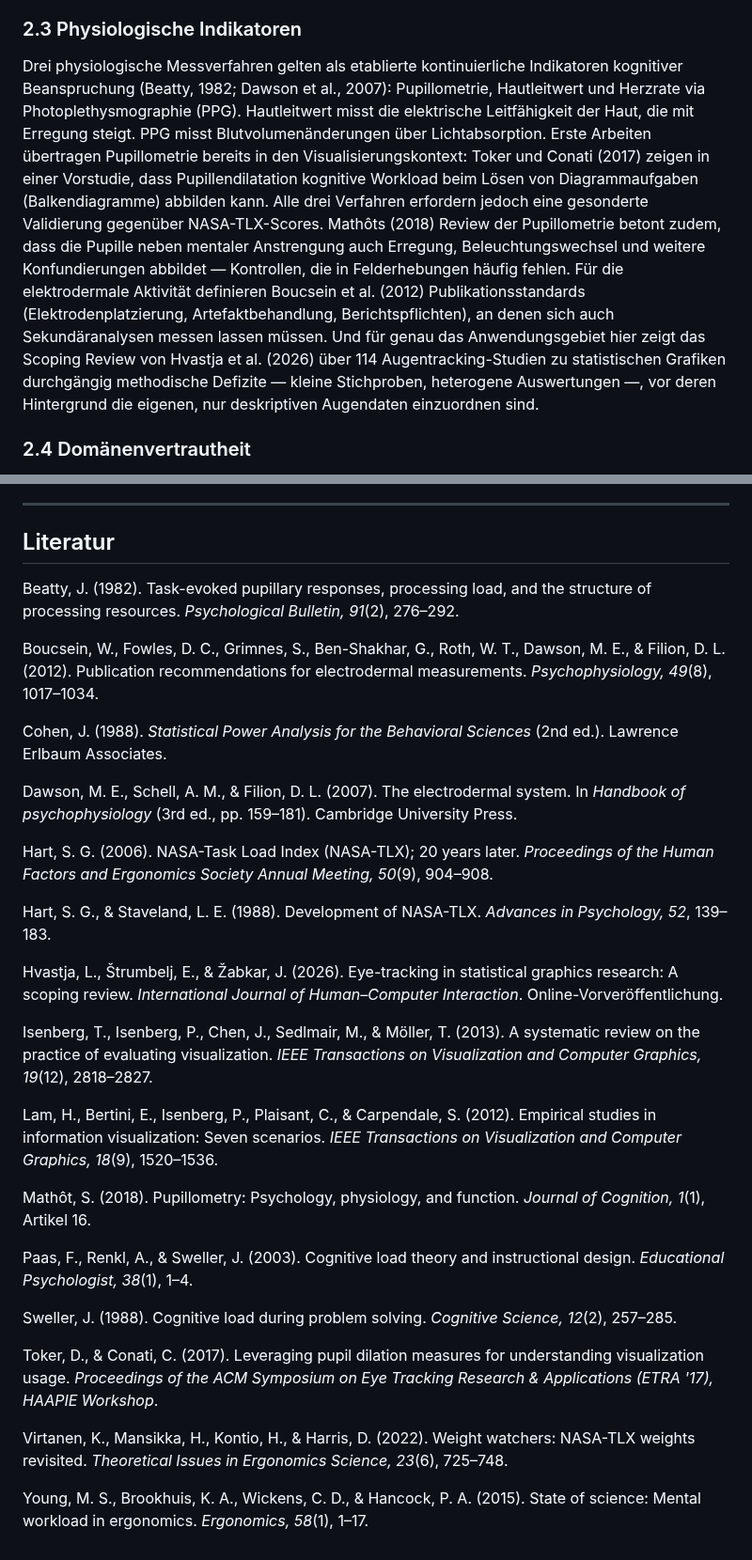
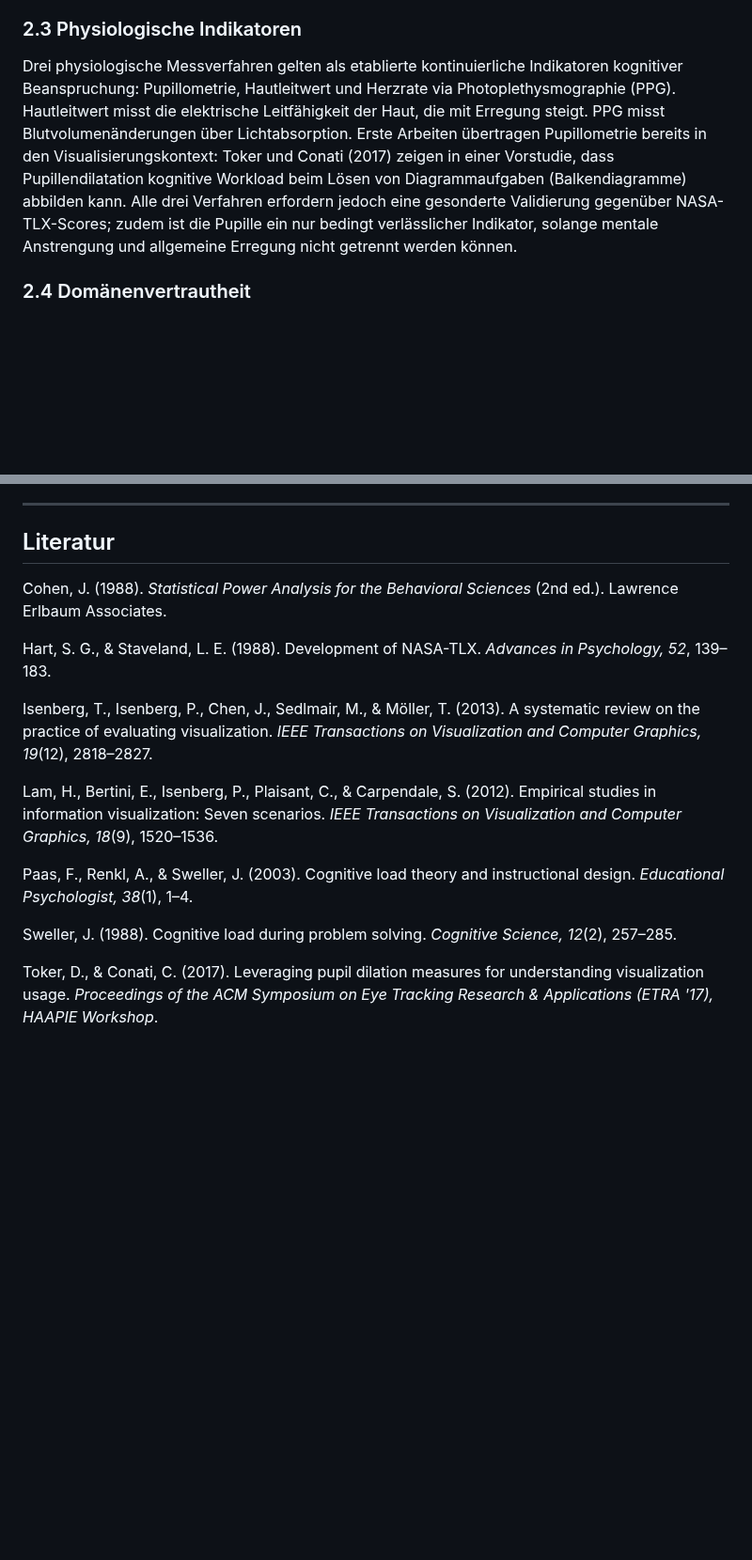
Before and after one commit to JonasKimmer/Master-Projekt, a Markdown page: paper_1_kognitive_last.md, 2 parts joined by grey strips. Shown at 94% size. GitHub-like rendering; blank space fills up the shorter version.

```diff
--- a/paper_1_kognitive_last.md
+++ b/paper_1_kognitive_last.md
@@ -45,7 +45,7 @@ Wie in der Informationsvisualisierung evaluiert wird, ist selbst Gegenstand syst
 
 ### 2.3 Physiologische Indikatoren
 
-Drei physiologische Messverfahren gelten als etablierte kontinuierliche Indikatoren kognitiver Beanspruchung (Beatty, 1982; Dawson et al., 2007): Pupillometrie, Hautleitwert und Herzrate via Photoplethysmographie (PPG). Hautleitwert misst die elektrische Leitfähigkeit der Haut, die mit Erregung steigt. PPG misst Blutvolumenänderungen über Lichtabsorption. Erste Arbeiten übertragen Pupillometrie bereits in den Visualisierungskontext: Toker und Conati (2017) zeigen in einer Vorstudie, dass Pupillendilatation kognitive Workload beim Lösen von Diagrammaufgaben (Balkendiagramme) abbilden kann. Alle drei Verfahren erfordern jedoch eine gesonderte Validierung gegenüber NASA-TLX-Scores. Mathôts (2018) Review der Pupillometrie betont zudem, dass die Pupille neben mentaler Anstrengung auch Erregung, Beleuchtungswechsel und weitere Konfundierungen abbildet — Kontrollen, die in Felderhebungen häufig fehlen. Für die elektrodermale Aktivität definieren Boucsein et al. (2012) Publikationsstandards (Elektrodenplatzierung, Artefaktbehandlung, Berichtspflichten), an denen sich auch Sekundäranalysen messen lassen müssen. Und für genau das Anwendungsgebiet hier zeigt das Scoping Review von Hvastja et al. (2026) über 114 Augentracking-Studien zu statistischen Grafiken durchgängig methodische Defizite — kleine Stichproben, heterogene Auswertungen —, vor deren Hintergrund die eigenen, nur deskriptiven Augendaten einzuordnen sind.
+Drei physiologische Messverfahren gelten als etablierte kontinuierliche Indikatoren kognitiver Beanspruchung: Pupillometrie, Hautleitwert und Herzrate via Photoplethysmographie (PPG). Hautleitwert misst die elektrische Leitfähigkeit der Haut, die mit Erregung steigt. PPG misst Blutvolumenänderungen über Lichtabsorption. Erste Arbeiten übertragen Pupillometrie bereits in den Visualisierungskontext: Toker und Conati (2017) zeigen in einer Vorstudie, dass Pupillendilatation kognitive Workload beim Lösen von Diagrammaufgaben (Balkendiagramme) abbilden kann. Alle drei Verfahren erfordern jedoch eine gesonderte Validierung gegenüber NASA-TLX-Scores; zudem ist die Pupille ein nur bedingt verlässlicher Indikator, solange mentale Anstrengung und allgemeine Erregung nicht getrennt werden können.
 
 ### 2.4 Domänenvertrautheit
 
@@ -243,32 +243,16 @@ Die Rohdaten sind aus Datenschutzgründen (physiologische Messungen, Einwilligun
 
 ## Literatur
 
-Beatty, J. (1982). Task-evoked pupillary responses, processing load, and the structure of processing resources. *Psychological Bulletin, 91*(2), 276–292.
-
-Boucsein, W., Fowles, D. C., Grimnes, S., Ben-Shakhar, G., Roth, W. T., Dawson, M. E., & Filion, D. L. (2012). Publication recommendations for electrodermal measurements. *Psychophysiology, 49*(8), 1017–1034.
-
 Cohen, J. (1988). *Statistical Power Analysis for the Behavioral Sciences* (2nd ed.). Lawrence Erlbaum Associates.
 
-Dawson, M. E., Schell, A. M., & Filion, D. L. (2007). The electrodermal system. In *Handbook of psychophysiology* (3rd ed., pp. 159–181). Cambridge University Press.
-
-Hart, S. G. (2006). NASA-Task Load Index (NASA-TLX); 20 years later. *Proceedings of the Human Factors and Ergonomics Society Annual Meeting, 50*(9), 904–908.
-
 Hart, S. G., & Staveland, L. E. (1988). Development of NASA-TLX. *Advances in Psychology, 52*, 139–183.
-
-Hvastja, L., Štrumbelj, E., & Žabkar, J. (2026). Eye-tracking in statistical graphics research: A scoping review. *International Journal of Human–Computer Interaction*. Online-Vorveröffentlichung.
 
 Isenberg, T., Isenberg, P., Chen, J., Sedlmair, M., & Möller, T. (2013). A systematic review on the practice of evaluating visualization. *IEEE Transactions on Visualization and Computer Graphics, 19*(12), 2818–2827.
 
 Lam, H., Bertini, E., Isenberg, P., Plaisant, C., & Carpendale, S. (2012). Empirical studies in information visualization: Seven scenarios. *IEEE Transactions on Visualization and Computer Graphics, 18*(9), 1520–1536.
-
-Mathôt, S. (2018). Pupillometry: Psychology, physiology, and function. *Journal of Cognition, 1*(1), Artikel 16.
 
 Paas, F., Renkl, A., & Sweller, J. (2003). Cognitive load theory and instructional design. *Educational Psychologist, 38*(1), 1–4.
 
 Sweller, J. (1988). Cognitive load during problem solving. *Cognitive Science, 12*(2), 257–285.
 
 Toker, D., & Conati, C. (2017). Leveraging pupil dilation measures for understanding visualization usage. *Proceedings of the ACM Symposium on Eye Tracking Research & Applications (ETRA '17), HAAPIE Workshop*.
-
-Virtanen, K., Mansikka, H., Kontio, H., & Harris, D. (2022). Weight watchers: NASA-TLX weights revisited. *Theoretical Issues in Ergonomics Science, 23*(6), 725–748.
-
-Young, M. S., Brookhuis, K. A., Wickens, C. D., & Hancock, P. A. (2015). State of science: Mental workload in ergonomics. *Ergonomics, 58*(1), 1–17.
```
Also changed, not shown: other parts of paper_1_kognitive_last.md (+5 -5 lines).
